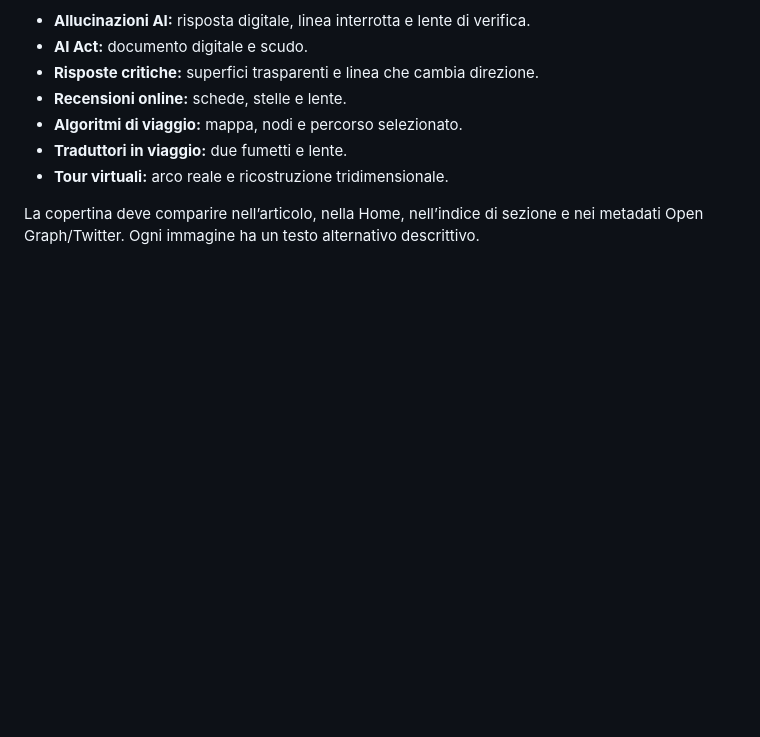
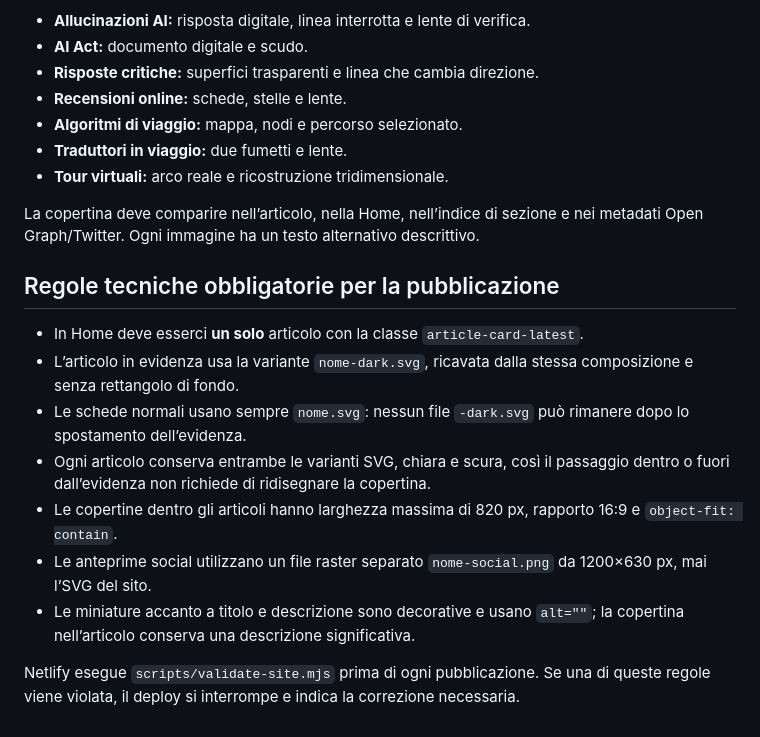
Before and after one commit to elenasavkina-cell/strumenti-digitali-elena, a Markdown page: docs/identita-visiva.md, the part around the change. Rendered like a GitHub page; blank space fills up the shorter version.

Commit message:
Documenta le regole grafiche definitive

```diff
--- a/docs/identita-visiva.md
+++ b/docs/identita-visiva.md
@@ -88,3 +88,16 @@ Ogni articolo utilizza una copertina distinta, costruita con la stessa grammatic
 - **Tour virtuali:** arco reale e ricostruzione tridimensionale.
 
 La copertina deve comparire nell’articolo, nella Home, nell’indice di sezione e nei metadati Open Graph/Twitter. Ogni immagine ha un testo alternativo descrittivo.
+
+
+## Regole tecniche obbligatorie per la pubblicazione
+
+- In Home deve esserci **un solo** articolo con la classe `article-card-latest`.
+- L’articolo in evidenza usa la variante `nome-dark.svg`, ricavata dalla stessa composizione e senza rettangolo di fondo.
+- Le schede normali usano sempre `nome.svg`: nessun file `-dark.svg` può rimanere dopo lo spostamento dell’evidenza.
+- Ogni articolo conserva entrambe le varianti SVG, chiara e scura, così il passaggio dentro o fuori dall’evidenza non richiede di ridisegnare la copertina.
+- Le copertine dentro gli articoli hanno larghezza massima di 820 px, rapporto 16:9 e `object-fit: contain`.
+- Le anteprime social utilizzano un file raster separato `nome-social.png` da 1200×630 px, mai l’SVG del sito.
+- Le miniature accanto a titolo e descrizione sono decorative e usano `alt=""`; la copertina nell’articolo conserva una descrizione significativa.
+
+Netlify esegue `scripts/validate-site.mjs` prima di ogni pubblicazione. Se una di queste regole viene violata, il deploy si interrompe e indica la correzione necessaria.
```
